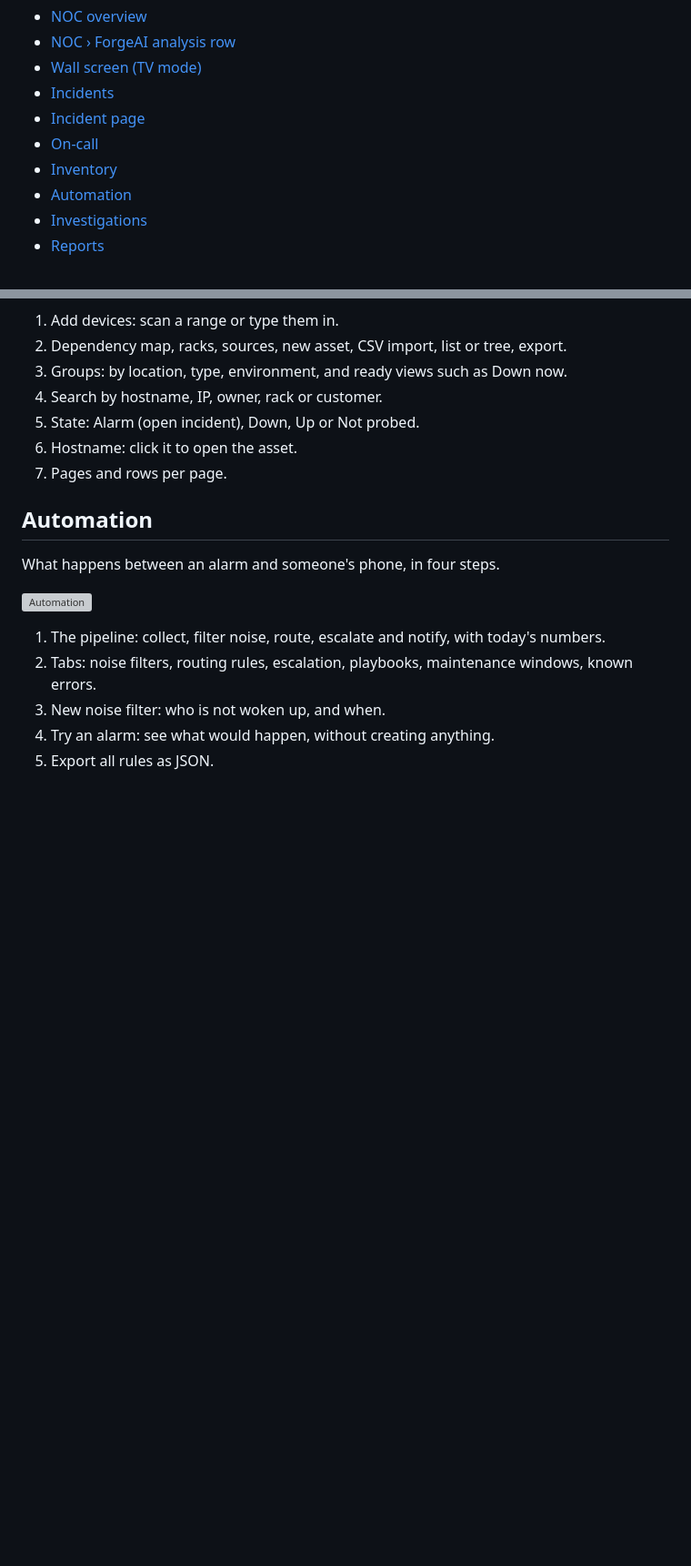
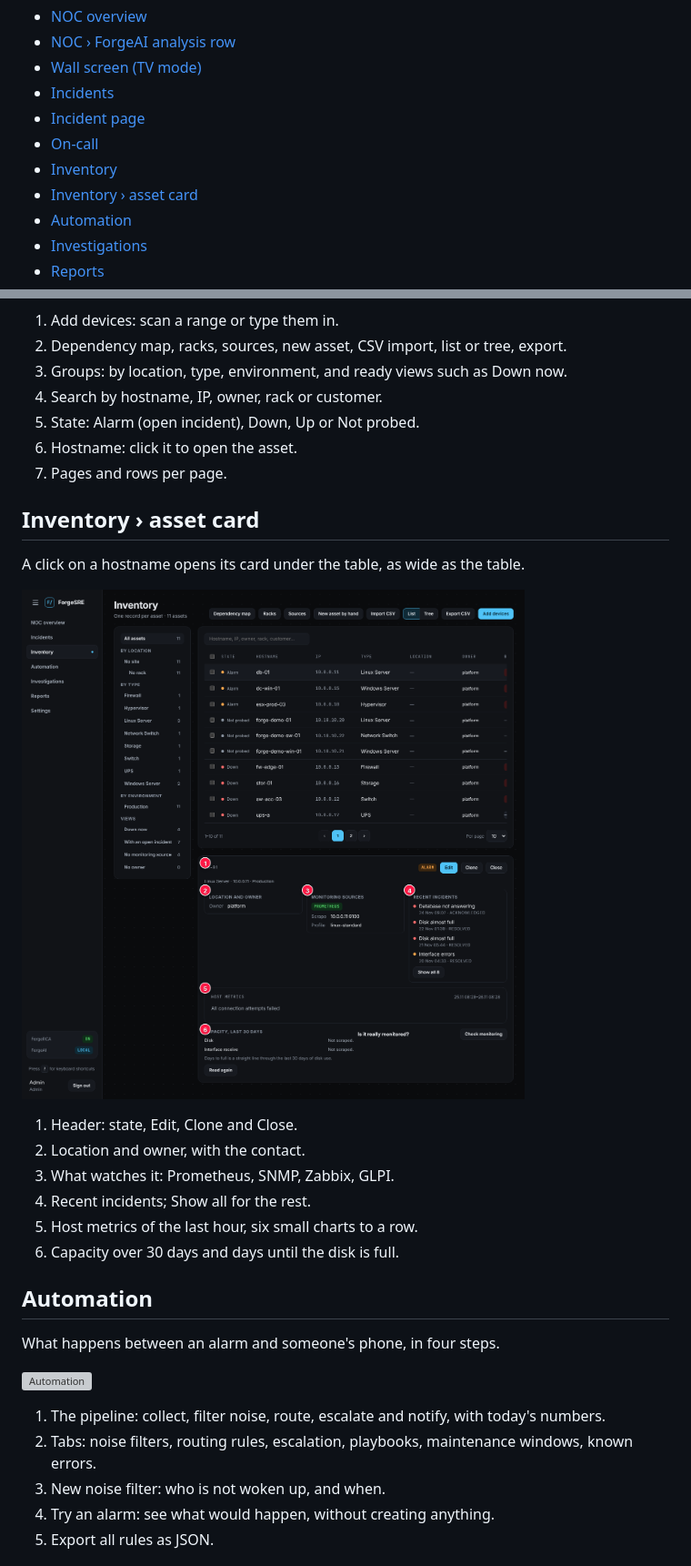
Before and after one commit to nsimic2022/forgesre, a Markdown page: docs/visual-guide.md, 2 parts joined by grey strips. Shown at 91% size. Rendered like a GitHub page; pictures changed too: docs/guide/inventory-asset.png (added); blank space fills up the shorter version; grey boxes are pictures that could not be loaded.

```diff
--- a/docs/visual-guide.md
+++ b/docs/visual-guide.md
@@ -10,6 +10,7 @@ The pictures come from `scripts/visual_guide.py`; Serbian: [vizuelni-vodic-sr.md
 - [Incident page](#incident)
 - [On-call](#oncall)
 - [Inventory](#inventory)
+- [Inventory › asset card](#inventory-asset)
 - [Automation](#automation)
 - [Investigations](#investigations)
 - [Reports](#reports)
@@ -138,6 +139,21 @@ One record per asset, with state, location and owner.
 5. State: Alarm (open incident), Down, Up or Not probed.
 6. Hostname: click it to open the asset.
 7. Pages and rows per page.
+
+<a id="inventory-asset"></a>
+
+## Inventory › asset card
+
+A click on a hostname opens its card under the table, as wide as the table.
+
+![Inventory › asset card](guide/inventory-asset.png)
+
+1. Header: state, Edit, Clone and Close.
+2. Location and owner, with the contact.
+3. What watches it: Prometheus, SNMP, Zabbix, GLPI.
+4. Recent incidents; Show all for the rest.
+5. Host metrics of the last hour, six small charts to a row.
+6. Capacity over 30 days and days until the disk is full.
 
 <a id="automation"></a>
 
```
Also changed, not shown: docs/ui.md (+1 -1 lines), docs/vizuelni-vodic-sr.md (+16 -0 lines), docs/guide/inventory.png, 4 other files.
